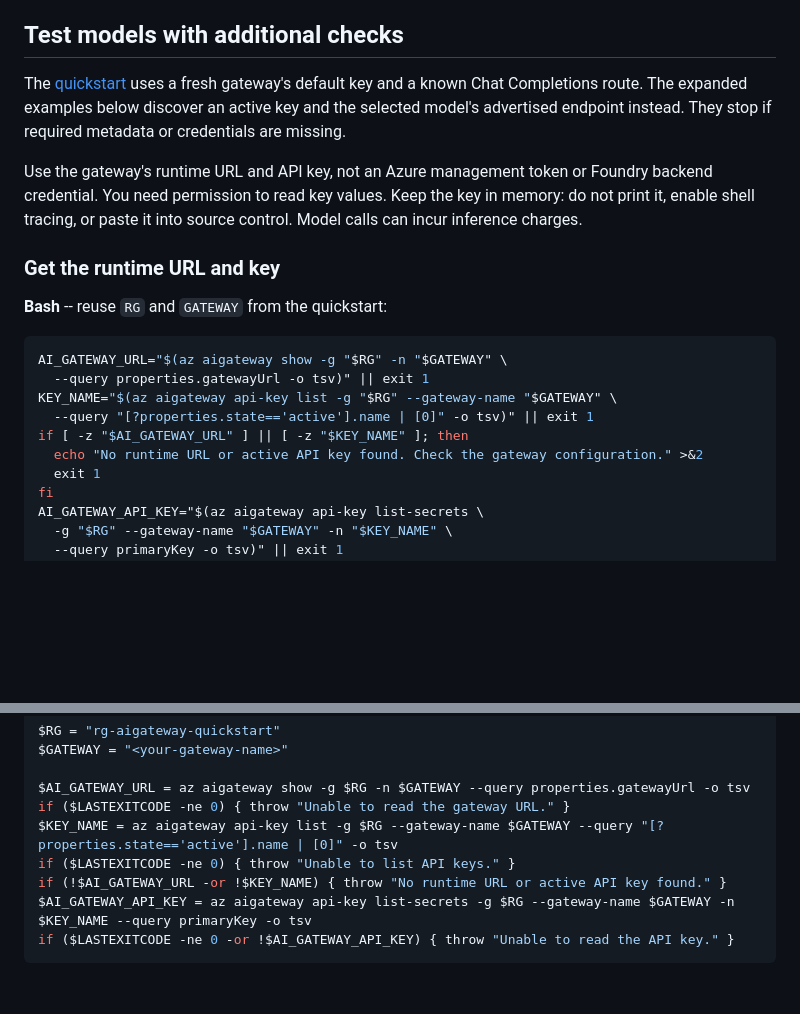
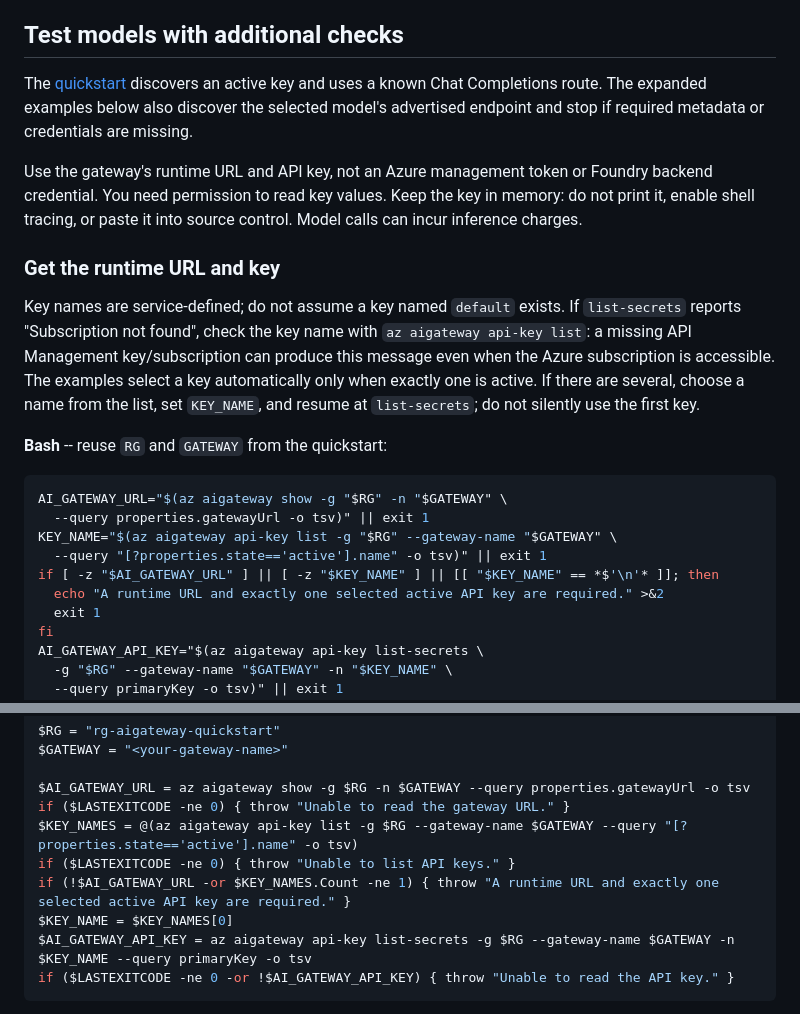
Before and after one commit to Azure/ai-gateway, a Markdown page: cli/command-reference.md, 2 parts joined by grey strips. GitHub-like rendering; blank space fills up the shorter version.

````diff
--- a/cli/command-reference.md
+++ b/cli/command-reference.md
@@ -243,10 +243,10 @@ so you do not discard the token.
 
 ## Test models with additional checks
 
-The [quickstart](README.md#5-test-the-gateway) uses a fresh gateway's default key
-and a known Chat Completions route. The expanded examples below discover an
-active key and the selected model's advertised endpoint instead. They stop if
-required metadata or credentials are missing.
+The [quickstart](README.md#5-test-the-gateway) discovers an active key and uses a
+known Chat Completions route. The expanded examples below also discover the
+selected model's advertised endpoint and stop if required metadata or credentials
+are missing.
 
 Use the gateway's runtime URL and API key, not an Azure management token or
 Foundry backend credential. You need permission to read key values. Keep the key
@@ -255,15 +255,23 @@ Model calls can incur inference charges.
 
 ### Get the runtime URL and key
 
+Key names are service-defined; do not assume a key named `default` exists. If
+`list-secrets` reports "Subscription not found", check the key name with
+`az aigateway api-key list`: a missing API Management key/subscription can
+produce this message even when the Azure subscription is accessible.
+The examples select a key automatically only when exactly one is active. If
+there are several, choose a name from the list, set `KEY_NAME`, and resume at
+`list-secrets`; do not silently use the first key.
+
 **Bash** -- reuse `RG` and `GATEWAY` from the quickstart:
 
 ```bash
 AI_GATEWAY_URL="$(az aigateway show -g "$RG" -n "$GATEWAY" \
   --query properties.gatewayUrl -o tsv)" || exit 1
 KEY_NAME="$(az aigateway api-key list -g "$RG" --gateway-name "$GATEWAY" \
-  --query "[?properties.state=='active'].name | [0]" -o tsv)" || exit 1
-if [ -z "$AI_GATEWAY_URL" ] || [ -z "$KEY_NAME" ]; then
-  echo "No runtime URL or active API key found. Check the gateway configuration." >&2
+  --query "[?properties.state=='active'].name" -o tsv)" || exit 1
+if [ -z "$AI_GATEWAY_URL" ] || [ -z "$KEY_NAME" ] || [[ "$KEY_NAME" == *$'\n'* ]]; then
+  echo "A runtime URL and exactly one selected active API key are required." >&2
   exit 1
 fi
 AI_GATEWAY_API_KEY="$(az aigateway api-key list-secrets \
@@ -283,9 +291,10 @@ $GATEWAY = "<your-gateway-name>"
 
 $AI_GATEWAY_URL = az aigateway show -g $RG -n $GATEWAY --query properties.gatewayUrl -o tsv
 if ($LASTEXITCODE -ne 0) { throw "Unable to read the gateway URL." }
-$KEY_NAME = az aigateway api-key list -g $RG --gateway-name $GATEWAY --query "[?properties.state=='active'].name | [0]" -o tsv
+$KEY_NAMES = @(az aigateway api-key list -g $RG --gateway-name $GATEWAY --query "[?properties.state=='active'].name" -o tsv)
 if ($LASTEXITCODE -ne 0) { throw "Unable to list API keys." }
-if (!$AI_GATEWAY_URL -or !$KEY_NAME) { throw "No runtime URL or active API key found." }
+if (!$AI_GATEWAY_URL -or $KEY_NAMES.Count -ne 1) { throw "A runtime URL and exactly one selected active API key are required." }
+$KEY_NAME = $KEY_NAMES[0]
 $AI_GATEWAY_API_KEY = az aigateway api-key list-secrets -g $RG --gateway-name $GATEWAY -n $KEY_NAME --query primaryKey -o tsv
 if ($LASTEXITCODE -ne 0 -or !$AI_GATEWAY_API_KEY) { throw "Unable to read the API key." }
 ```
````
Also changed, not shown: cli/README.md (+19 -5 lines).
